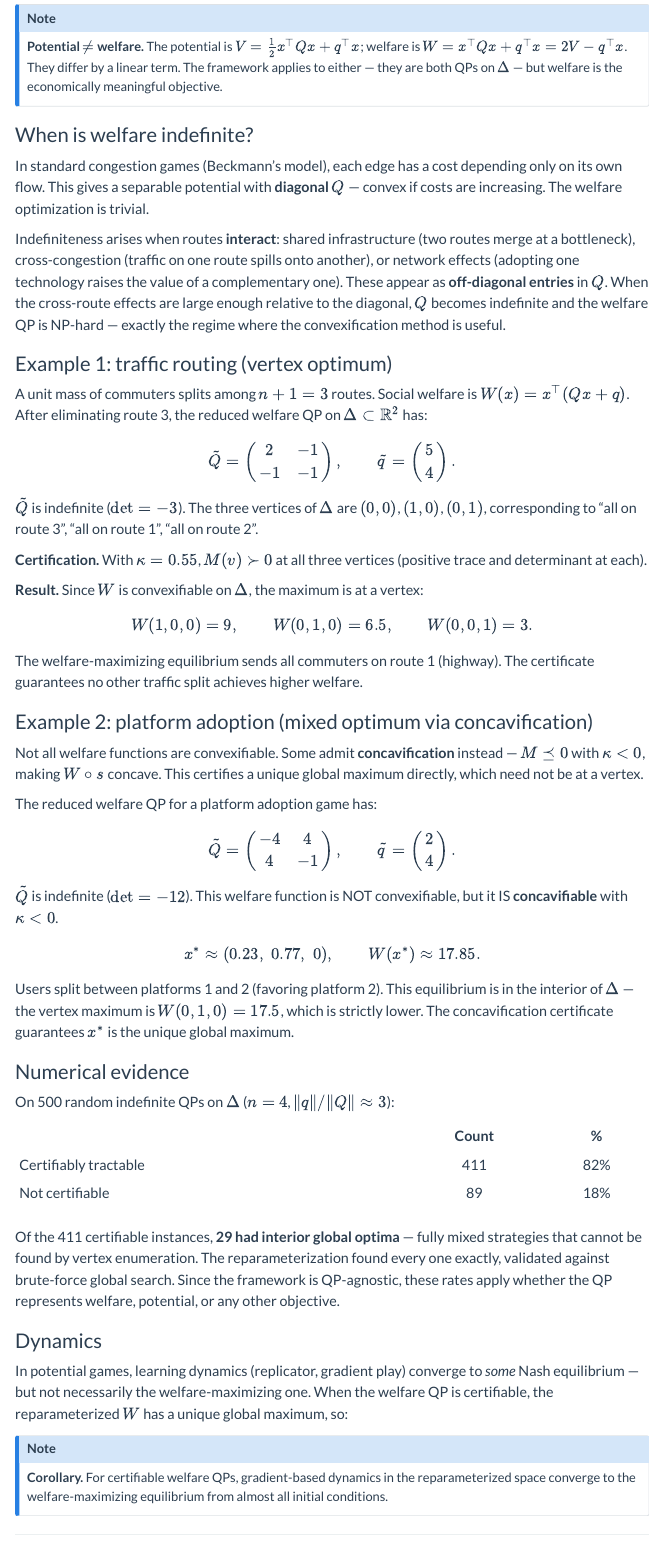
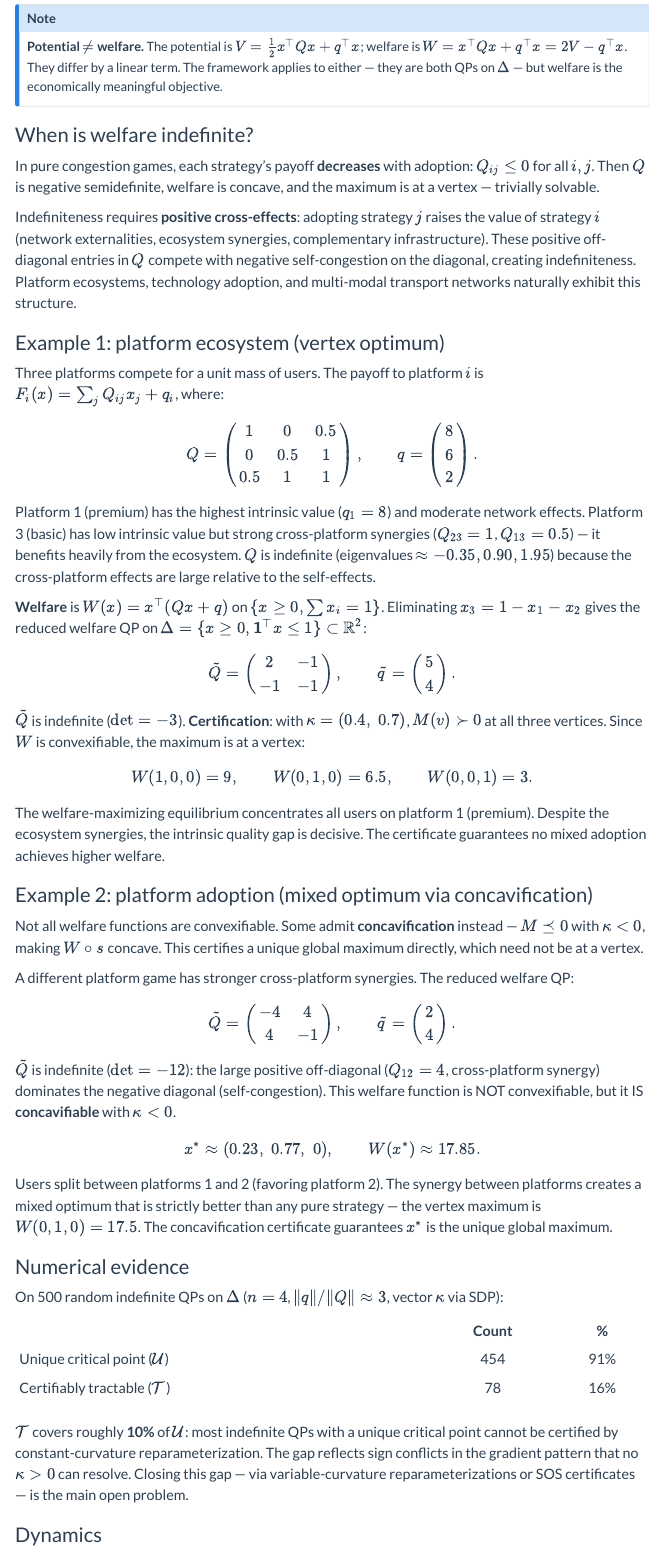
Before and after one commit to dvij/dvij.github.io, a Quarto document (blog/index.qmd): the page in a window 1100 px wide, from 2910 px down. Rendered offline with R 4.5, knitr and Pandoc in place of Quarto, with nearby package versions; menus at the side of the page are left out.

Commit message:
Update index.qmd

```diff
--- a/blog/index.qmd
+++ b/blog/index.qmd
@@ -111,54 +111,58 @@ The payoff to strategy $i$ is $F_i(x) = \partial V / \partial x_i$. **Social wel
 
 ### When is welfare indefinite?
 
-In standard congestion games (Beckmann's model), each edge has a cost depending only on its own flow. This gives a separable potential with **diagonal** $Q$ — convex if costs are increasing. The welfare optimization is trivial.
+In pure congestion games, each strategy's payoff **decreases** with adoption: $Q_{ij} \leq 0$ for all $i, j$. Then $Q$ is negative semidefinite, welfare is concave, and the maximum is at a vertex — trivially solvable.
 
-Indefiniteness arises when routes **interact**: shared infrastructure (two routes merge at a bottleneck), cross-congestion (traffic on one route spills onto another), or network effects (adopting one technology raises the value of a complementary one). These appear as **off-diagonal entries** in $Q$. When the cross-route effects are large enough relative to the diagonal, $Q$ becomes indefinite and the welfare QP is NP-hard — exactly the regime where the convexification method is useful.
+Indefiniteness requires **positive cross-effects**: adopting strategy $j$ raises the value of strategy $i$ (network externalities, ecosystem synergies, complementary infrastructure). These positive off-diagonal entries in $Q$ compete with negative self-congestion on the diagonal, creating indefiniteness. Platform ecosystems, technology adoption, and multi-modal transport networks naturally exhibit this structure.
 
-### Example 1: traffic routing (vertex optimum)
+### Example 1: platform ecosystem (vertex optimum)
 
-A unit mass of commuters splits among $n+1 = 3$ routes. Social welfare is $W(x) = x^\top (Qx + q)$. After eliminating route 3, the reduced welfare QP on $\Delta \subset \mathbb{R}^2$ has:
+Three platforms compete for a unit mass of users. The payoff to platform $i$ is $F_i(x) = \sum_j Q_{ij} x_j + q_i$, where:
+
+$$
+Q = \begin{pmatrix} 1 & 0 & 0.5 \\ 0 & 0.5 & 1 \\ 0.5 & 1 & 1 \end{pmatrix}, \qquad q = \begin{pmatrix} 8 \\ 6 \\ 2 \end{pmatrix}.
+$$
+
+Platform 1 (premium) has the highest intrinsic value ($q_1 = 8$) and moderate network effects. Platform 3 (basic) has low intrinsic value but strong cross-platform synergies ($Q_{23} = 1$, $Q_{13} = 0.5$) — it benefits heavily from the ecosystem. $Q$ is indefinite (eigenvalues $\approx -0.35, 0.90, 1.95$) because the cross-platform effects are large relative to the self-effects.
+
+**Welfare** is $W(x) = x^\top(Qx + q)$ on $\{x \geq 0, \sum x_i = 1\}$. Eliminating $x_3 = 1 - x_1 - x_2$ gives the reduced welfare QP on $\Delta = \{x \geq 0, \mathbf{1}^\top x \leq 1\} \subset \mathbb{R}^2$:
 
 $$
 \tilde{Q} = \begin{pmatrix} 2 & -1 \\ -1 & -1 \end{pmatrix}, \qquad \tilde{q} = \begin{pmatrix} 5 \\ 4 \end{pmatrix}.
 $$
 
-$\tilde{Q}$ is indefinite ($\det = -3$). The three vertices of $\Delta$ are $(0,0)$, $(1,0)$, $(0,1)$, corresponding to "all on route 3", "all on route 1", "all on route 2".
-
-**Certification.** With $\kappa = 0.55$, $M(v) \succ 0$ at all three vertices (positive trace and determinant at each).
-
-**Result.** Since $W$ is convexifiable on $\Delta$, the maximum is at a vertex:
+$\tilde{Q}$ is indefinite ($\det = -3$). **Certification**: with $\kappa = (0.4,\; 0.7)$, $M(v) \succ 0$ at all three vertices. Since $W$ is convexifiable, the maximum is at a vertex:
 
 $$W(1,0,0) = 9, \qquad W(0,1,0) = 6.5, \qquad W(0,0,1) = 3.$$
 
-The welfare-maximizing equilibrium sends all commuters on route 1 (highway). The certificate guarantees no other traffic split achieves higher welfare.
+The welfare-maximizing equilibrium concentrates all users on platform 1 (premium). Despite the ecosystem synergies, the intrinsic quality gap is decisive. The certificate guarantees no mixed adoption achieves higher welfare.
 
 ### Example 2: platform adoption (mixed optimum via concavification)
 
 Not all welfare functions are convexifiable. Some admit **concavification** instead — $M \preceq 0$ with $\kappa < 0$, making $W \circ s$ concave. This certifies a unique global maximum directly, which need not be at a vertex.
 
-The reduced welfare QP for a platform adoption game has:
+A different platform game has stronger cross-platform synergies. The reduced welfare QP:
 
 $$
 \tilde{Q} = \begin{pmatrix} -4 & 4 \\ 4 & -1 \end{pmatrix}, \qquad \tilde{q} = \begin{pmatrix} 2 \\ 4 \end{pmatrix}.
 $$
 
-$\tilde{Q}$ is indefinite ($\det = -12$). This welfare function is NOT convexifiable, but it IS **concavifiable** with $\kappa < 0$.
+$\tilde{Q}$ is indefinite ($\det = -12$): the large positive off-diagonal ($Q_{12} = 4$, cross-platform synergy) dominates the negative diagonal (self-congestion). This welfare function is NOT convexifiable, but it IS **concavifiable** with $\kappa < 0$.
 
 $$x^* \approx (0.23,\; 0.77,\; 0), \qquad W(x^*) \approx 17.85.$$
 
-Users split between platforms 1 and 2 (favoring platform 2). This equilibrium is in the interior of $\Delta$ — the vertex maximum is $W(0,1,0) = 17.5$, which is strictly lower. The concavification certificate guarantees $x^*$ is the unique global maximum.
+Users split between platforms 1 and 2 (favoring platform 2). The synergy between platforms creates a mixed optimum that is strictly better than any pure strategy — the vertex maximum is $W(0,1,0) = 17.5$. The concavification certificate guarantees $x^*$ is the unique global maximum.
 
 ### Numerical evidence
 
-On 500 random indefinite QPs on $\Delta$ ($n = 4$, $\|q\|/\|Q\| \approx 3$):
+On 500 random indefinite QPs on $\Delta$ ($n = 4$, $\|q\|/\|Q\| \approx 3$, vector $\kappa$ via SDP):
 
 | | Count | % |
 |---|:---:|:---:|
-| Certifiably tractable | 411 | 82% |
-| Not certifiable | 89 | 18% |
+| Unique critical point ($\mathcal{U}$) | 454 | 91% |
+| Certifiably tractable ($\mathcal{T}$) | 78 | 16% |
 
-Of the 411 certifiable instances, **29 had interior global optima** — fully mixed strategies that cannot be found by vertex enumeration. The reparameterization found every one exactly, validated against brute-force global search. Since the framework is QP-agnostic, these rates apply whether the QP represents welfare, potential, or any other objective.
+$\mathcal{T}$ covers roughly **10%** of $\mathcal{U}$: most indefinite QPs with a unique critical point cannot be certified by constant-curvature reparameterization. The gap reflects sign conflicts in the gradient pattern that no $\kappa > 0$ can resolve. Closing this gap — via variable-curvature reparameterizations or SOS certificates — is the main open problem.
 
 ### Dynamics
 
```
